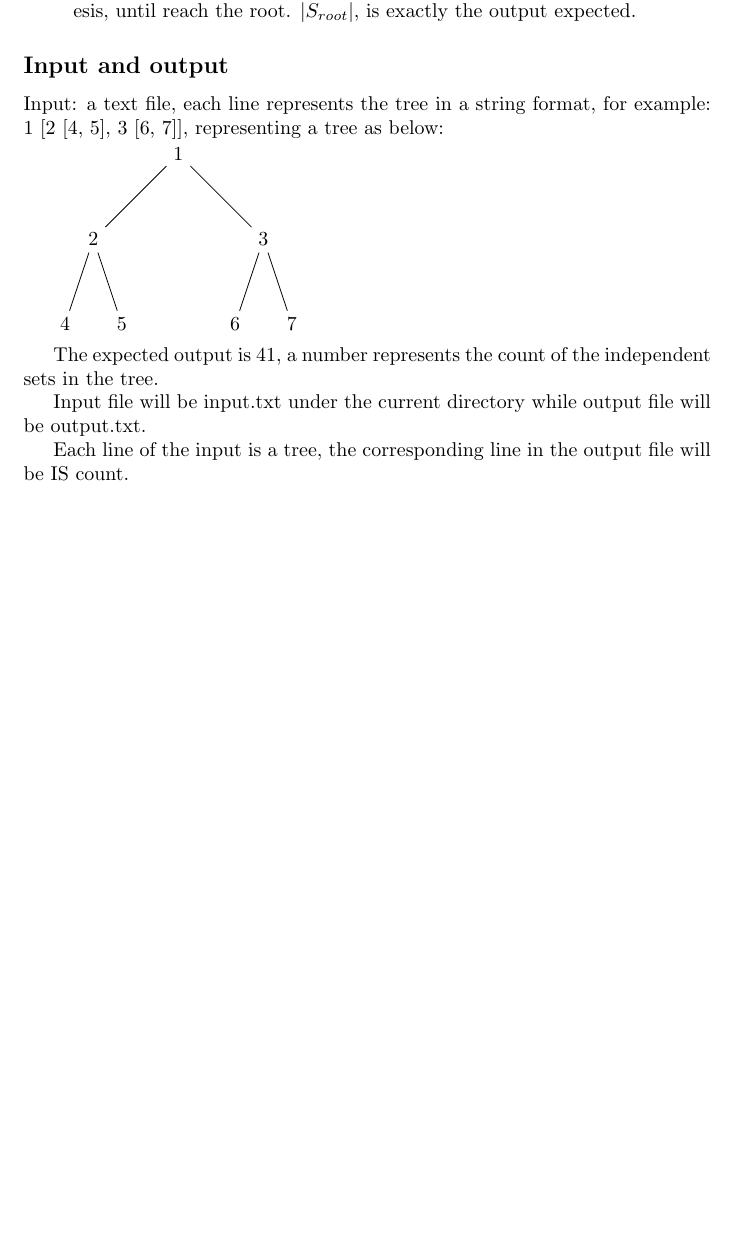
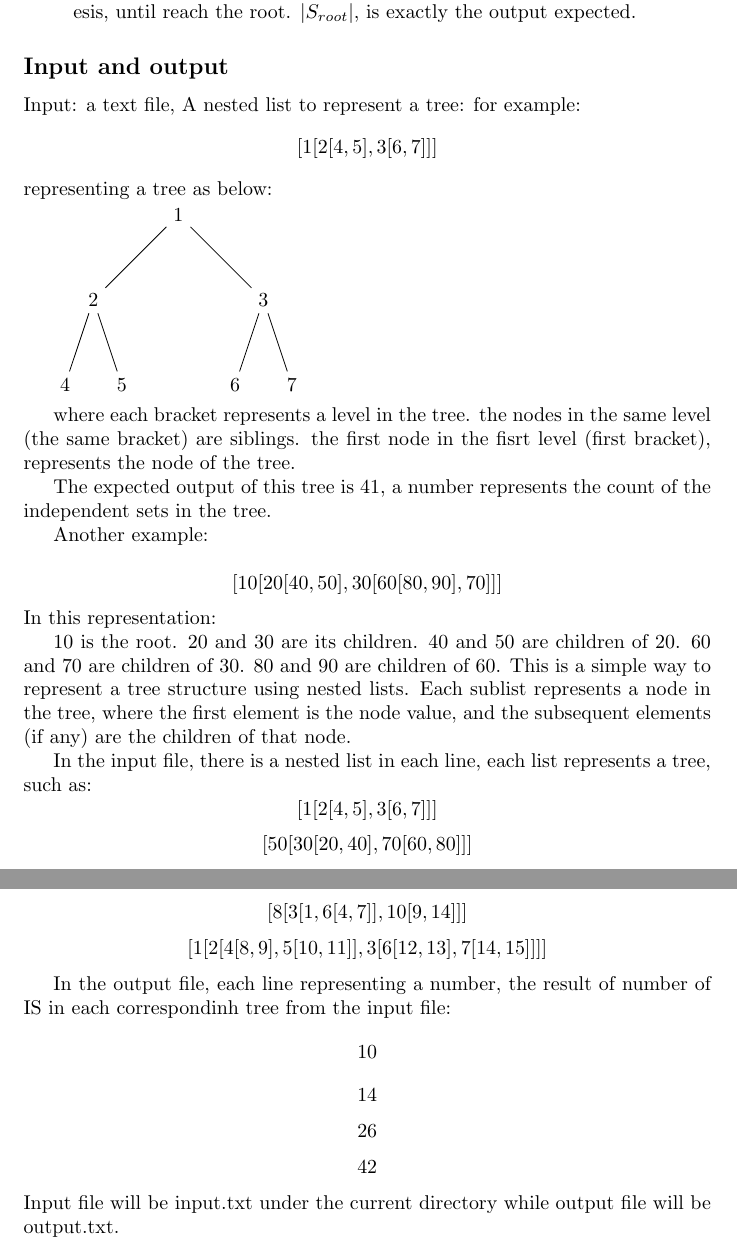
Before and after one commit to DimaNarepeha/linearISinTrees, a LaTeX document (functionalDocument.tex): part of page 4 of 4 before the commit and two parts of pages 4 and 5 of 5 after it, the two joined at a grey line, cut so that both start at the same text, the shorter picture padded with empty space. Compiled offline with pdfLaTeX.

Commit message:
new wave

```diff
--- a/functionalDocument.tex
+++ b/functionalDocument.tex
@@ -136,7 +136,11 @@ Proof is as in the below, we define some notations: recall three states from the
 
 
 \subsection*{Input and output}
-Input: a text file, each line represents the tree in a string format, for example: 1 [2 [4, 5], 3 [6, 7]], representing a tree as below:
+Input: a text file,
+A nested list to represent a tree:
+for example:
+\[ [1 [2 [4, 5], 3 [6, 7]] ] \]
+representing a tree as below:
 
 
 \begin{tikzpicture}
@@ -161,11 +165,37 @@ Input: a text file, each line represents the tree in a string format, for exampl
     };
 \end{tikzpicture}
 
-The expected output is 41, a number represents the count of the independent sets in the tree.
+where each bracket represents a level in the tree. the nodes in the same level (the same bracket) are siblings.
+the first node in the fisrt level (first bracket), represents the node of the tree.
 
+The expected output of this tree is 41, a number represents the count of the independent sets in the tree.
+
+
+Another example:
+
+\[ [10 [20 [40, 50], 30 [60 [80, 90], 70]]] \]
+In this representation:
+
+10 is the root.
+20 and 30 are its children.
+40 and 50 are children of 20.
+60 and 70 are children of 30.
+80 and 90 are children of 60.
+This is a simple way to represent a tree structure using nested lists. Each sublist represents a node in the tree, where the first element is the node value, and the subsequent elements (if any) are the children of that node.
+
+In the input file, there is a nested list in each line, each list represents a tree, such as:
+\[ [1 [2 [4, 5], 3 [6, 7]]]\]
+\[[50 [30 [20, 40], 70 [60, 80]]]\]
+\[[8 [3 [1, 6 [4, 7]], 10 [9, 14]]]\]
+\[[1 [2 [4 [8, 9], 5 [10, 11]], 3 [6 [12, 13], 7 [14, 15]]]]\]
+
+In the output file, each line representing a number, the result of number of IS in each correspondinh tree from the input file:
+\[10\]
+\[14\]
+\[26\]
+\[42\]
 Input file will be input.txt under the current directory while output file will be output.txt.
 
-Each line of the input is a tree, the corresponding line in the output file will be IS count.
 
 
 \end{document}
```
Also changed, not shown: functionalDocument.pdf, 2 other files.
